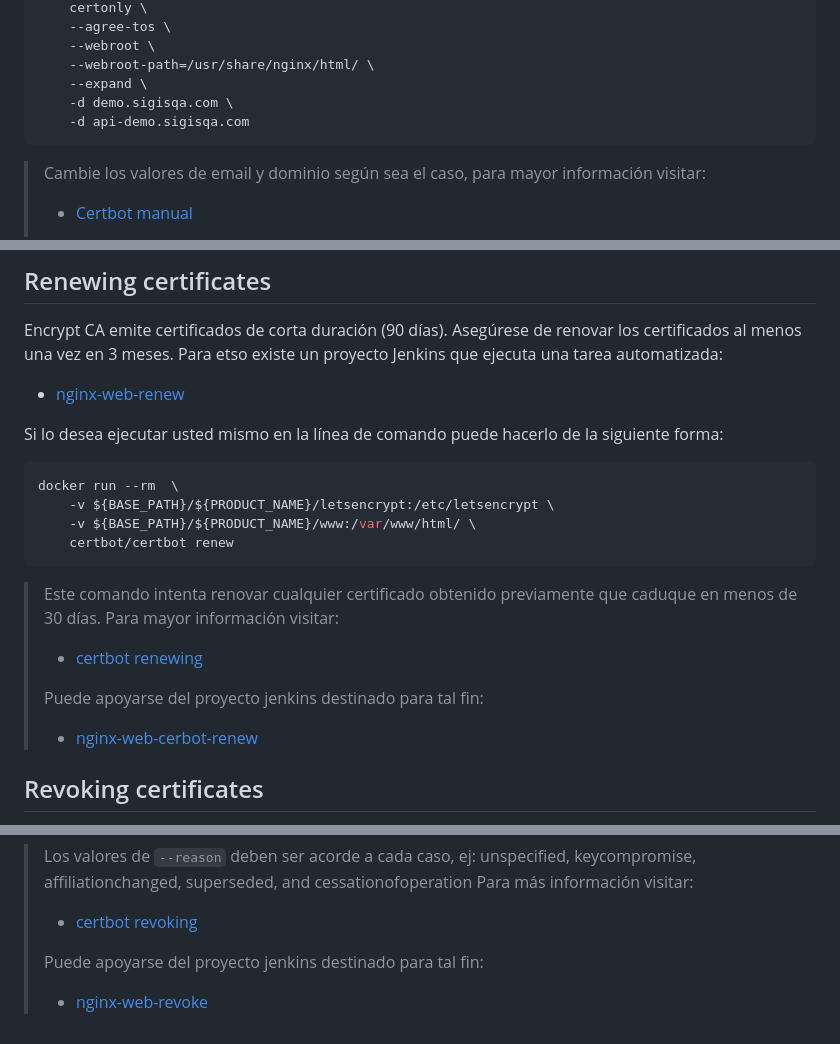
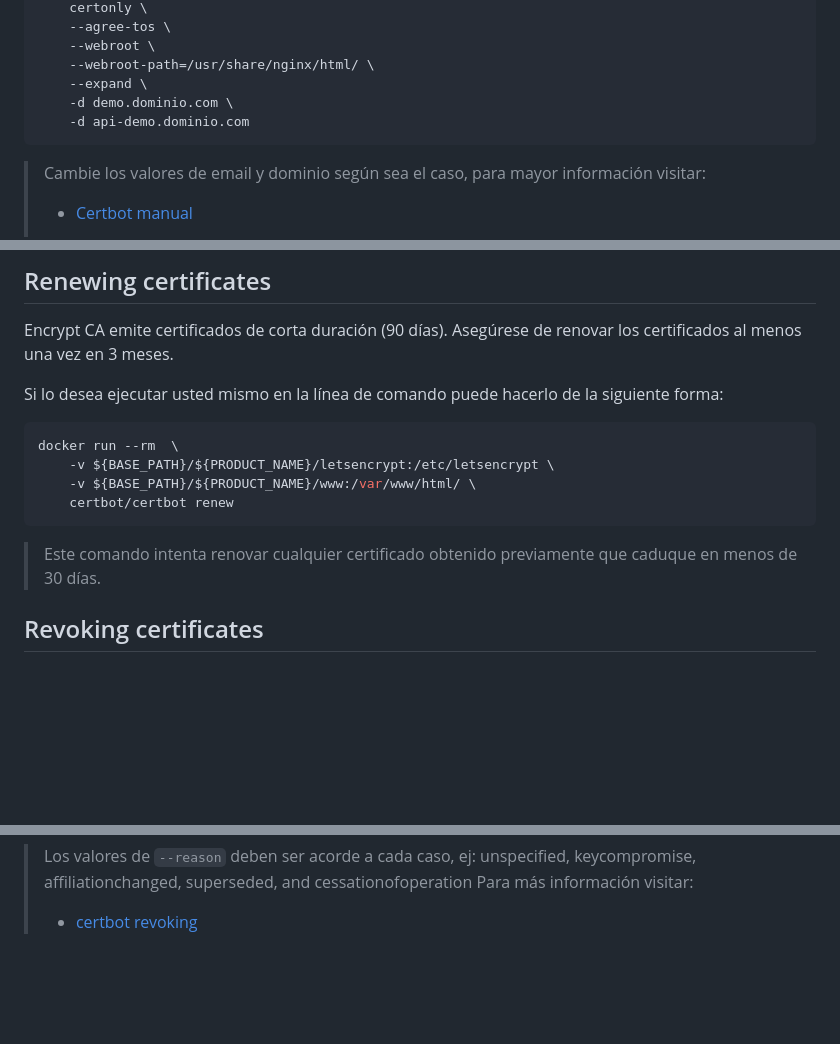
Before and after one commit to robertbruno/nginx-docker, a Markdown page: README.md, 3 parts joined by grey strips. Drawn GitHub-style; blank space fills up the shorter version.

Commit message:
docs: update readme

````diff
--- a/README.md
+++ b/README.md
@@ -86,8 +86,8 @@ docker run --rm -it \
     --webroot \
     --webroot-path=/usr/share/nginx/html/ \
     --expand \
-    -d demo.sigisqa.com \
-    -d api-demo.sigisqa.com
+    -d demo.dominio.com \
+    -d api-demo.dominio.com
 ```
 
 > Cambie los valores de email y dominio según sea el caso, para mayor información visitar:
@@ -116,9 +116,6 @@ server {
 ## Renewing certificates
 
 Encrypt CA emite certificados de corta duración (90 días). Asegúrese de renovar los certificados al menos una vez en 3 meses.
-Para etso existe un proyecto Jenkins que ejecuta una tarea automatizada:
-
-* [nginx-web-renew](https://jenkins.sigis.com.ve/job/qa-platform/job/nginx-web-renew/)
 
 Si lo desea ejecutar usted mismo en la línea de comando puede hacerlo de la siguiente forma:
 
@@ -130,13 +127,6 @@ docker run --rm  \
 ```
 
 > Este comando intenta renovar cualquier certificado obtenido previamente que caduque en menos de 30 días.
-> Para mayor información visitar:
->
-> * [certbot renewing](https://certbot.eff.org/docs/using.html#renewing-certificates)
->
-> Puede apoyarse del proyecto jenkins destinado para tal fin:
->
-> * [nginx-web-cerbot-renew](https://jenkins.sigis.com.ve/job/qa-platform/job/nginx/job/nginx-web-cerbot-renew/)
 
 ## Revoking certificates
 
@@ -155,6 +145,3 @@ docker run --rm  \
 >
 > * [certbot revoking](https://certbot.eff.org/docs/using.html#revoking-certificates)
 >
-> Puede apoyarse del proyecto jenkins destinado para tal fin:
->
-> * [nginx-web-revoke](https://jenkins.sigis.com.ve/job/qa-platform/job/nginx/job/nginx-web-revoke/)
````
